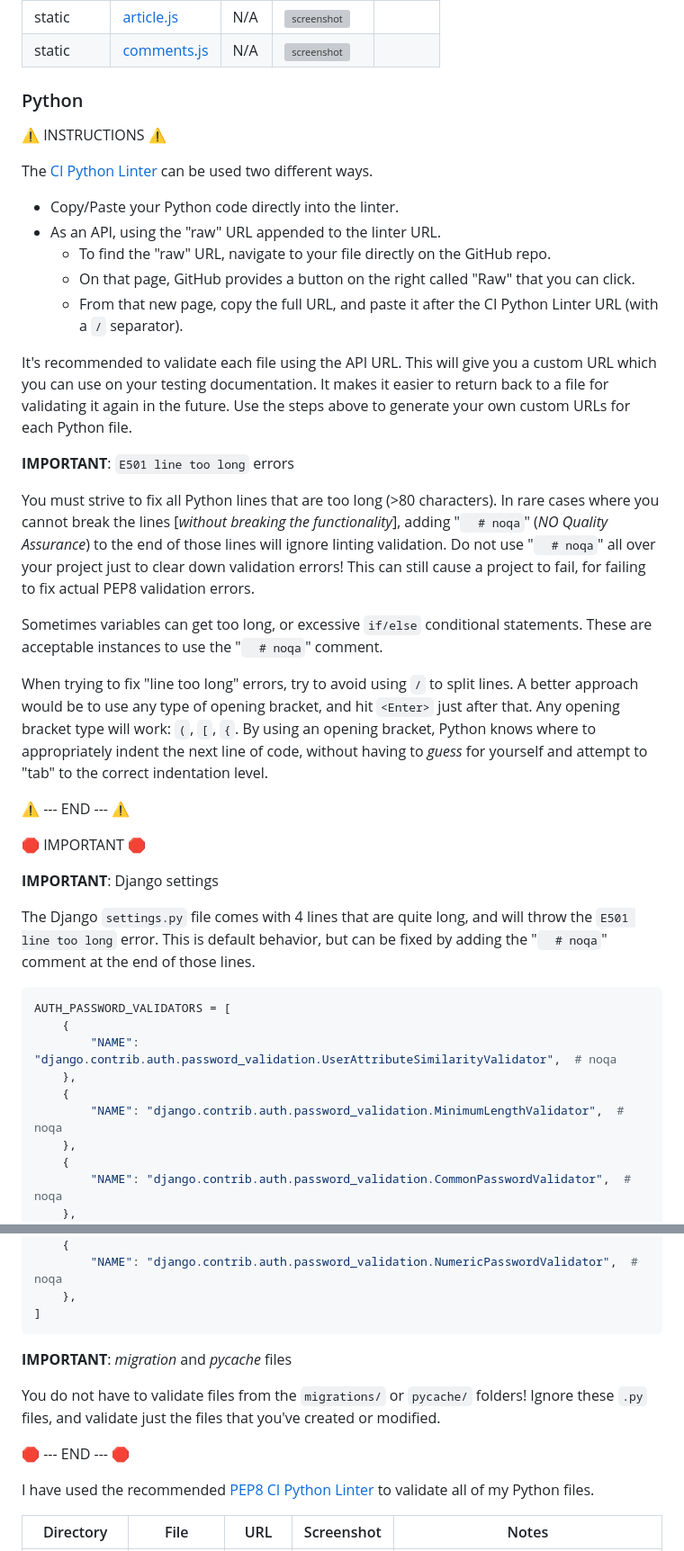
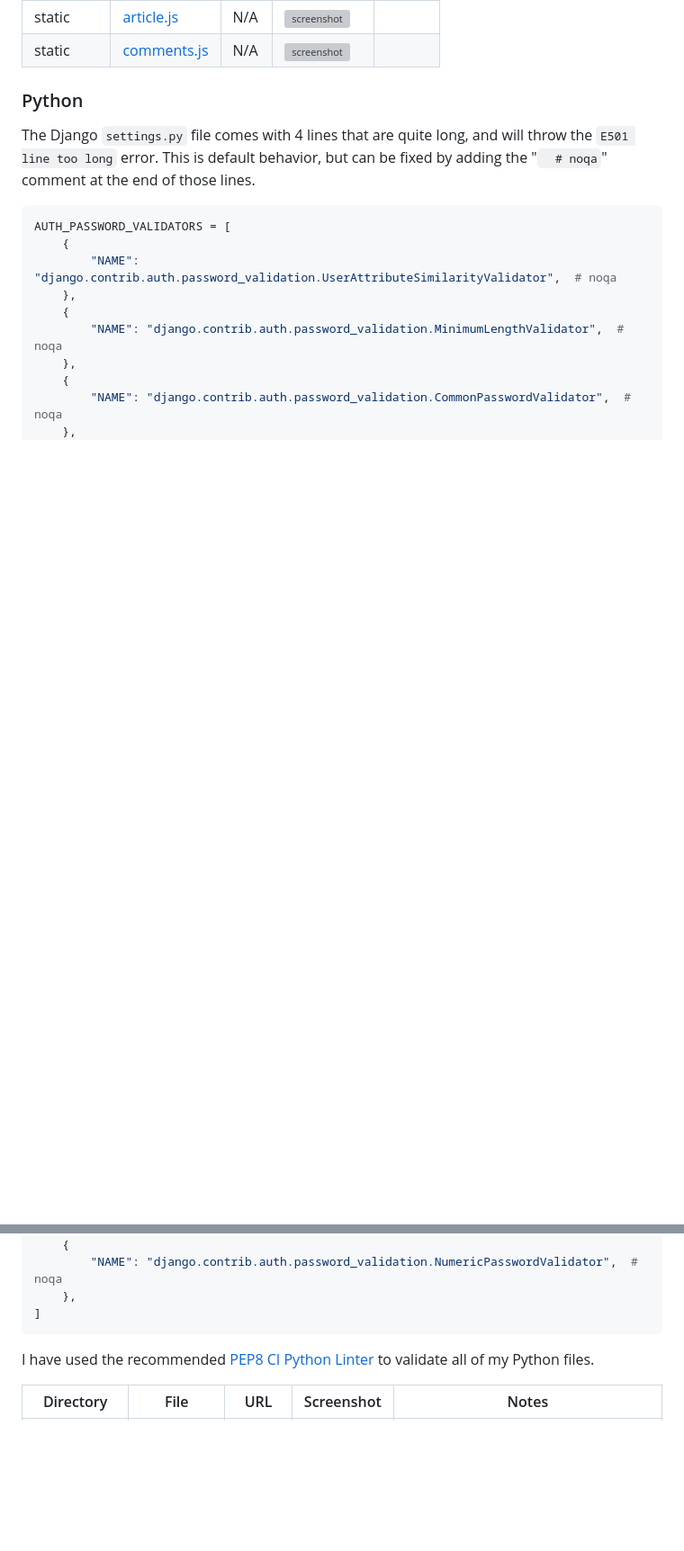
Before and after one commit to MaejorS/ciproject4, a Markdown page: TESTING.md, 2 parts joined by grey strips. Shown at 90% size. GitHub-like rendering; blank space fills up the shorter version; grey boxes are pictures that could not be loaded.

````diff
--- a/TESTING.md
+++ b/TESTING.md
@@ -40,32 +40,6 @@ I have used the recommended [JShint Validator](https://jshint.com) to validate a
 
 ### Python
 
-⚠️ INSTRUCTIONS ⚠️
-
-The [CI Python Linter](https://pep8ci.herokuapp.com) can be used two different ways.
-
-- Copy/Paste your Python code directly into the linter.
-- As an API, using the "raw" URL appended to the linter URL.
-    - To find the "raw" URL, navigate to your file directly on the GitHub repo.
-    - On that page, GitHub provides a button on the right called "Raw" that you can click.
-    - From that new page, copy the full URL, and paste it after the CI Python Linter URL (with a `/` separator).
-
-It's recommended to validate each file using the API URL. This will give you a custom URL which you can use on your testing documentation. It makes it easier to return back to a file for validating it again in the future. Use the steps above to generate your own custom URLs for each Python file.
-
-**IMPORTANT**: `E501 line too long` errors
-
-You must strive to fix all Python lines that are too long (>80 characters). In rare cases where you cannot break the lines [*without breaking the functionality*], adding "`  # noqa`" (*NO Quality Assurance*) to the end of those lines will ignore linting validation. Do not use "`  # noqa`" all over your project just to clear down validation errors! This can still cause a project to fail, for failing to fix actual PEP8 validation errors.
-
-Sometimes variables can get too long, or excessive `if/else` conditional statements. These are acceptable instances to use the "`  # noqa`" comment.
-
-When trying to fix "line too long" errors, try to avoid using `/` to split lines. A better approach would be to use any type of opening bracket, and hit `<Enter>` just after that. Any opening bracket type will work: `(`, `[`, `{`. By using an opening bracket, Python knows where to appropriately indent the next line of code, without having to *guess* for yourself and attempt to "tab" to the correct indentation level.
-
-⚠️ --- END --- ⚠️
-
-🛑 IMPORTANT 🛑
-
-**IMPORTANT**: Django settings
-
 The Django `settings.py` file comes with 4 lines that are quite long, and will throw the `E501 line too long` error. This is default behavior, but can be fixed by adding the "`  # noqa`" comment at the end of those lines.
 
 ```python
@@ -84,12 +58,6 @@ AUTH_PASSWORD_VALIDATORS = [
     },
 ]
 ```
-
-**IMPORTANT**: *migration* and *pycache* files
-
-You do not have to validate files from the `migrations/` or `pycache/` folders! Ignore these `.py` files, and validate just the files that you've created or modified.
-
-🛑 --- END --- 🛑
 
 I have used the recommended [PEP8 CI Python Linter](https://pep8ci.herokuapp.com) to validate all of my Python files.
 
````
Also changed, not shown: other parts of TESTING.md (+0 -18 lines).
